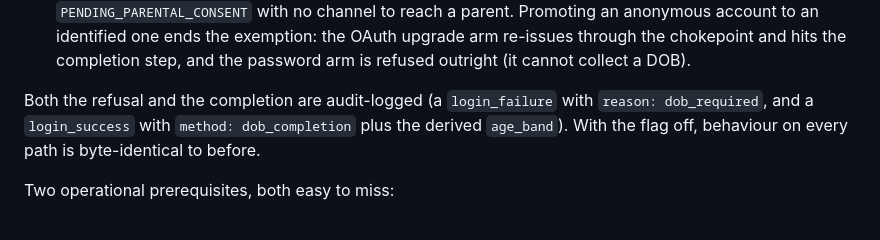
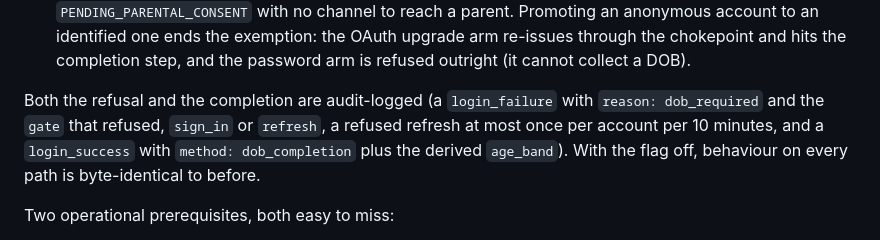
Before and after one commit to elloloop/identity, a Markdown page: docs/IDENTITY.md, the part around the change. Drawn GitHub-style.

```diff
--- a/docs/IDENTITY.md
+++ b/docs/IDENTITY.md
@@ -357,7 +357,9 @@ Three deliberate consequences:
   is refused outright (it cannot collect a DOB).
 
 Both the refusal and the completion are audit-logged (a `login_failure`
-with `reason: dob_required`, and a `login_success` with
+with `reason: dob_required` and the `gate` that refused, `sign_in` or
+`refresh`, a refused refresh at most once per account per 10 minutes, and a
+`login_success` with
 `method: dob_completion` plus the derived `age_band`). With the flag off,
 behaviour on every path is byte-identical to before.
 
```
Also changed, not shown: docs/UPGRADE.md (+12 -1 lines).
